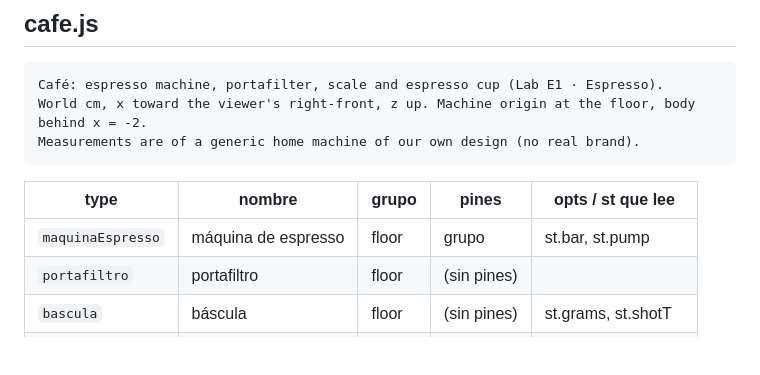
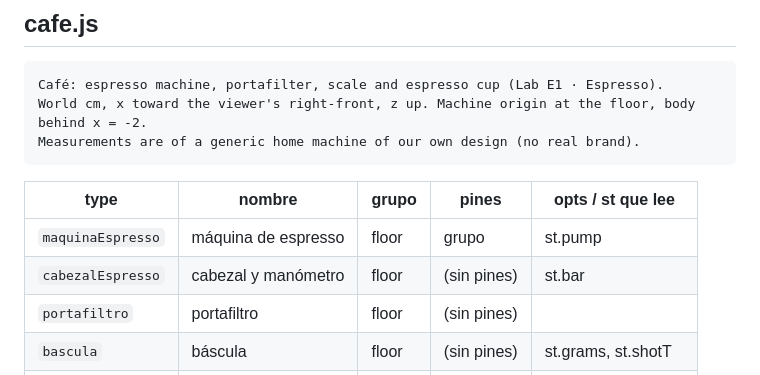
Before and after one commit to b2977053/simulab-skill, a Markdown page: CATALOGO.md, the part around the change. Drawn GitHub-style; blank space fills up the shorter version.

```diff
--- a/CATALOGO.md
+++ b/CATALOGO.md
@@ -155,7 +155,8 @@ resolveCables(insts)   // calcula la ruta de cada cable (arco + conectores dupon
 
 | type | nombre | grupo | pines | opts / st que lee |
 |---|---|---|---|---|
-| `maquinaEspresso` | máquina de espresso | floor | grupo | st.bar, st.pump |
+| `maquinaEspresso` | máquina de espresso | floor | grupo | st.pump |
+| `cabezalEspresso` | cabezal y manómetro | floor | (sin pines) | st.bar |
 | `portafiltro` | portafiltro | floor | (sin pines) |  |
 | `bascula` | báscula | floor | (sin pines) | st.grams, st.shotT |
 | `tazaEspresso` | taza de espresso | floor | (sin pines) | st.grams, st.flowCol |
```
Also changed, not shown: README.md (+1 -1 lines), docs/espresso.gif, docs/labE1-espresso.jpg, 5 other files.
